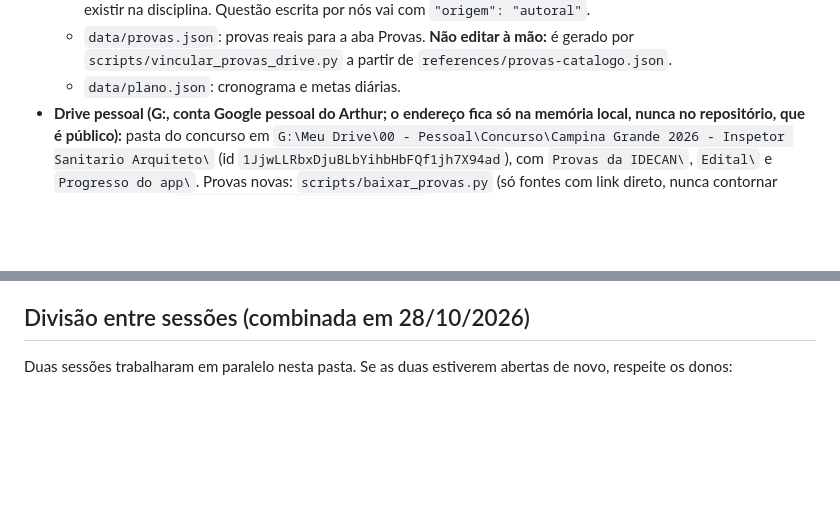
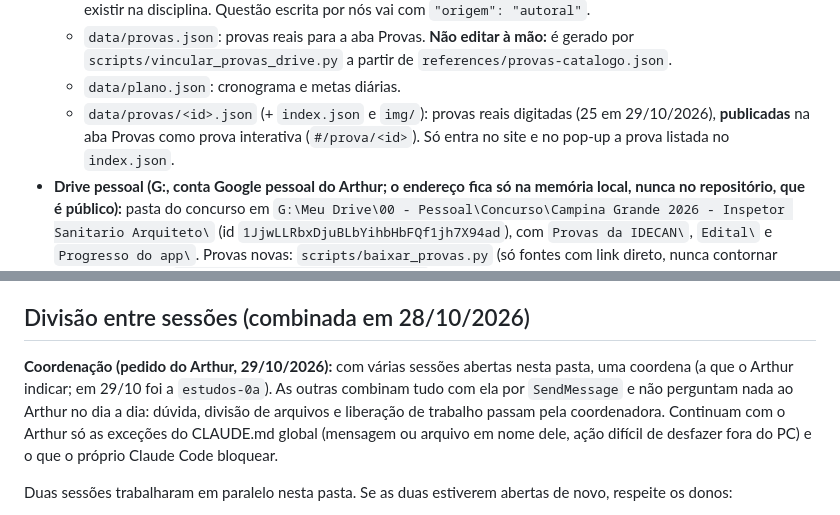
Before and after one commit to arthursergio-hue/estudos-concurso-cg, a Markdown page: CLAUDE.md, 2 parts joined by grey strips. GitHub-like rendering; blank space fills up the shorter version.

Commit message:
CLAUDE.md: provas digitadas publicadas e uma sessão coordena as outras
Aprovado pelo Arthur em 29/10/2026 (item 6 das pendências).

Co-Authored-By: Claude Opus 5.5 <noreply@anthropic.com>

```diff
--- a/CLAUDE.md
+++ b/CLAUDE.md
@@ -20,6 +20,8 @@ Projeto **pessoal** do Arthur Sérgio: plataforma de estudos para o concurso da
   - `data/provas.json`: provas reais para a aba Provas. **Não editar à mão:** é gerado por
     `scripts/vincular_provas_drive.py` a partir de `references/provas-catalogo.json`.
   - `data/plano.json`: cronograma e metas diárias.
+  - `data/provas/<id>.json` (+ `index.json` e `img/`): provas reais digitadas (25 em 29/10/2026), **publicadas** na
+    aba Provas como prova interativa (`#/prova/<id>`). Só entra no site e no pop-up a prova listada no `index.json`.
 - **Drive pessoal (G:, conta Google pessoal do Arthur; o endereço fica só na memória local, nunca no repositório, que é público):** pasta do concurso em
   `G:\Meu Drive\00 - Pessoal\Concurso\Campina Grande 2026 - Inspetor Sanitario Arquiteto\` (id
   `1JjwLLRbxDjuBLbYihbHbFQf1jh7X94ad`), com `Provas da IDECAN\`, `Edital\` e `Progresso do app\`. Provas novas:
@@ -45,6 +47,12 @@ Projeto **pessoal** do Arthur Sérgio: plataforma de estudos para o concurso da
 
 ## Divisão entre sessões (combinada em 28/10/2026)
 
+**Coordenação (pedido do Arthur, 29/10/2026):** com várias sessões abertas nesta pasta, uma coordena (a que o Arthur
+indicar; em 29/10 foi a `estudos-0a`). As outras combinam tudo com ela por `SendMessage` e não perguntam nada ao
+Arthur no dia a dia: dúvida, divisão de arquivos e liberação de trabalho passam pela coordenadora. Continuam com o
+Arthur só as exceções do CLAUDE.md global (mensagem ou arquivo em nome dele, ação difícil de desfazer fora do PC) e
+o que o próprio Claude Code bloquear.
+
 Duas sessões trabalharam em paralelo nesta pasta. Se as duas estiverem abertas de novo, respeite os donos:
 - **Específicas e documentação:** `references/`, `CLAUDE.md`, `README.md`, `PROXIMA-SESSAO.md`,
   `data/disciplinas/especificos.json`, `data/questoes/especificos.json`, `data/provas.json`, `data/plano.json`.
```
